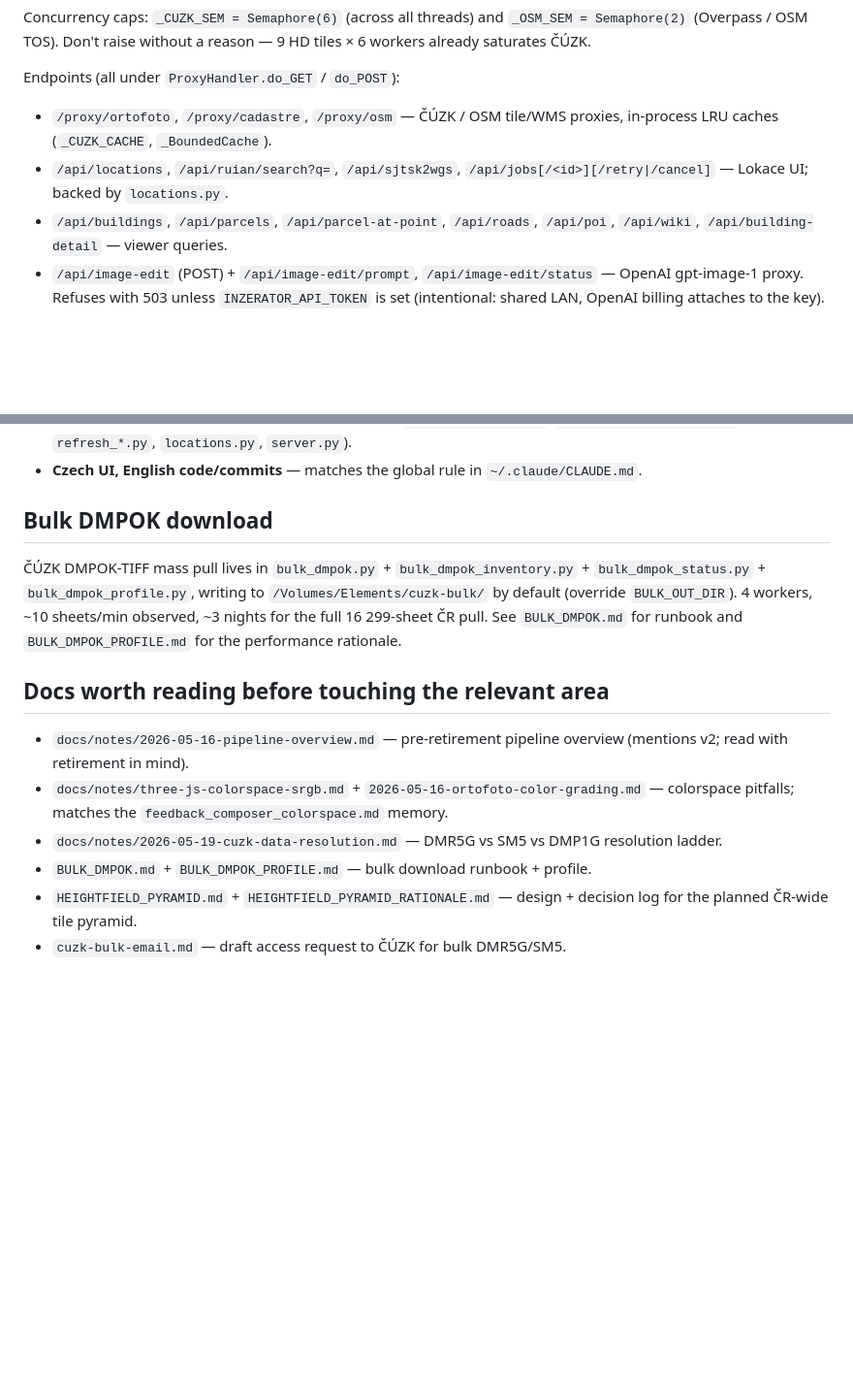
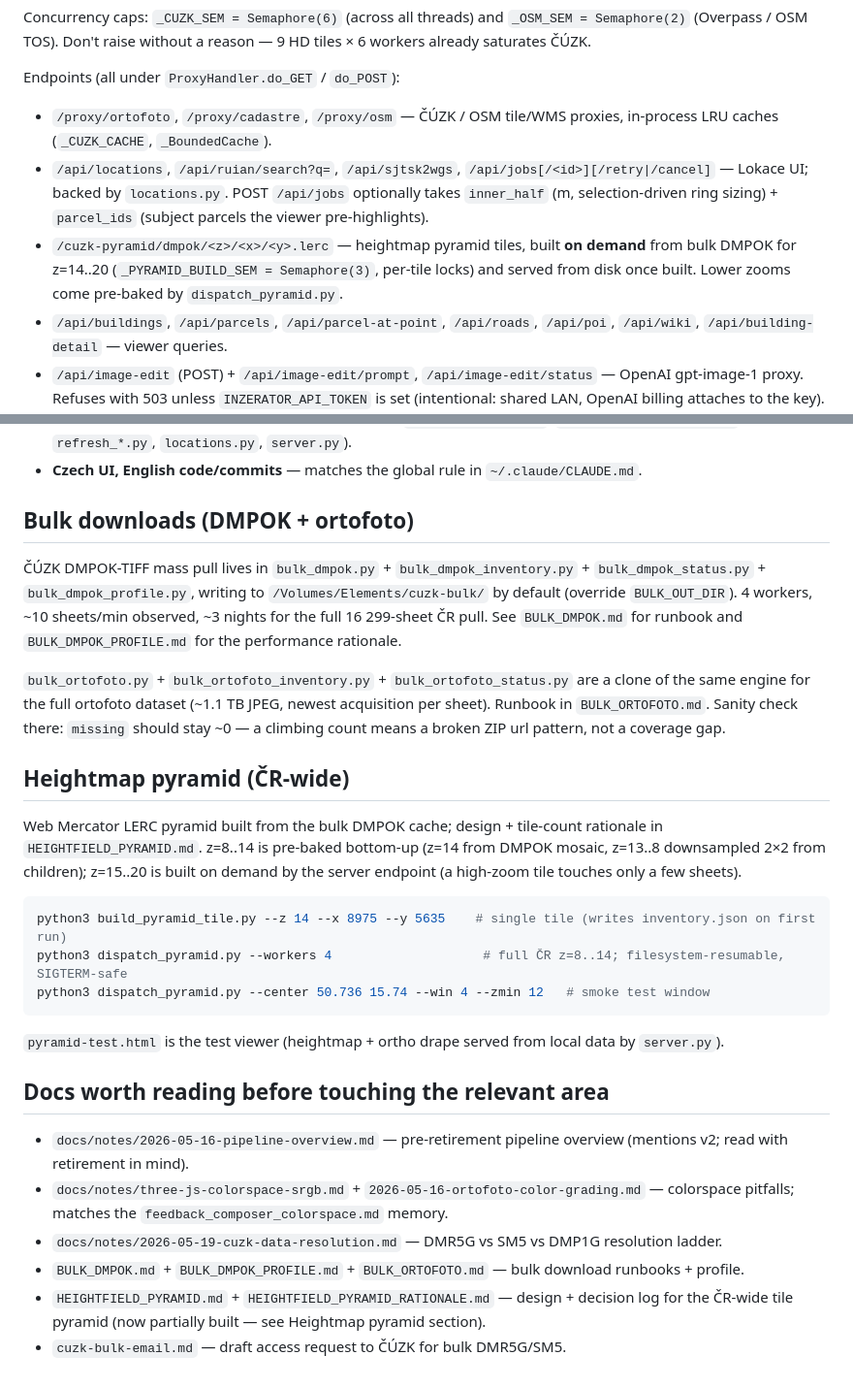
Before and after one commit to jakolar/inzerator, a Markdown page: CLAUDE.md, 2 parts joined by grey strips. Shown at 97% size. GitHub-like rendering; blank space fills up the shorter version.

Commit message:
docs(claude.md): pyramid subsystem, bulk ortofoto, selection-driven generation
Co-Authored-By: Claude Fable 5 <noreply@anthropic.com>

````diff
--- a/CLAUDE.md
+++ b/CLAUDE.md
@@ -24,7 +24,8 @@ Concurrency caps: `_CUZK_SEM = Semaphore(6)` (across all threads) and `_OSM_SEM
 Endpoints (all under `ProxyHandler.do_GET` / `do_POST`):
 
 - `/proxy/ortofoto`, `/proxy/cadastre`, `/proxy/osm` — ČÚZK / OSM tile/WMS proxies, in-process LRU caches (`_CUZK_CACHE`, `_BoundedCache`).
-- `/api/locations`, `/api/ruian/search?q=`, `/api/sjtsk2wgs`, `/api/jobs[/<id>][/retry|/cancel]` — Lokace UI; backed by `locations.py`.
+- `/api/locations`, `/api/ruian/search?q=`, `/api/sjtsk2wgs`, `/api/jobs[/<id>][/retry|/cancel]` — Lokace UI; backed by `locations.py`. POST `/api/jobs` optionally takes `inner_half` (m, selection-driven ring sizing) + `parcel_ids` (subject parcels the viewer pre-highlights).
+- `/cuzk-pyramid/dmpok/<z>/<x>/<y>.lerc` — heightmap pyramid tiles, built **on demand** from bulk DMPOK for z=14..20 (`_PYRAMID_BUILD_SEM = Semaphore(3)`, per-tile locks) and served from disk once built. Lower zooms come pre-baked by `dispatch_pyramid.py`.
 - `/api/buildings`, `/api/parcels`, `/api/parcel-at-point`, `/api/roads`, `/api/poi`, `/api/wiki`, `/api/building-detail` — viewer queries.
 - `/api/image-edit` (POST) + `/api/image-edit/prompt`, `/api/image-edit/status` — OpenAI gpt-image-1 proxy. Refuses with 503 unless `INZERATOR_API_TOKEN` is set (intentional: shared LAN, OpenAI billing attaches to the key). System prompt is read server-side from `image_edit_prompt.txt` — single source of truth, clients cannot override.
 
@@ -104,15 +108,29 @@ Negative S-JTSK coords need the `=` form (`--cx=-547700`), otherwise argparse sw
 - **`tiles_v2_` directory prefix** is unchanged after the v2 retirement — rename to `tiles_` is deferred until a separate sweep touches all hard-coded references (`gen_heightfield.py`, `dispatch_heightfield.py`, `refresh_*.py`, `locations.py`, `server.py`).
 - **Czech UI, English code/commits** — matches the global rule in `~/.claude/CLAUDE.md`.
 
-## Bulk DMPOK download
+## Bulk downloads (DMPOK + ortofoto)
 
 ČÚZK DMPOK-TIFF mass pull lives in `bulk_dmpok.py` + `bulk_dmpok_inventory.py` + `bulk_dmpok_status.py` + `bulk_dmpok_profile.py`, writing to `/Volumes/Elements/cuzk-bulk/` by default (override `BULK_OUT_DIR`). 4 workers, ~10 sheets/min observed, ~3 nights for the full 16 299-sheet ČR pull. See `BULK_DMPOK.md` for runbook and `BULK_DMPOK_PROFILE.md` for the performance rationale.
+
+`bulk_ortofoto.py` + `bulk_ortofoto_inventory.py` + `bulk_ortofoto_status.py` are a clone of the same engine for the full ortofoto dataset (~1.1 TB JPEG, newest acquisition per sheet). Runbook in `BULK_ORTOFOTO.md`. Sanity check there: `missing` should stay ~0 — a climbing count means a broken ZIP url pattern, not a coverage gap.
+
+## Heightmap pyramid (ČR-wide)
+
+Web Mercator LERC pyramid built from the bulk DMPOK cache; design + tile-count rationale in `HEIGHTFIELD_PYRAMID.md`. z=8..14 is pre-baked bottom-up (z=14 from DMPOK mosaic, z=13..8 downsampled 2×2 from children); z=15..20 is built on demand by the server endpoint (a high-zoom tile touches only a few sheets).
+
+```bash
+python3 build_pyramid_tile.py --z 14 --x 8975 --y 5635    # single tile (writes inventory.json on first run)
+python3 dispatch_pyramid.py --workers 4                    # full ČR z=8..14; filesystem-resumable, SIGTERM-safe
+python3 dispatch_pyramid.py --center 50.736 15.74 --win 4 --zmin 12   # smoke test window
+```
+
+`pyramid-test.html` is the test viewer (heightmap + ortho drape served from local data by `server.py`).
 
 ## Docs worth reading before touching the relevant area
 
 - `docs/notes/2026-05-16-pipeline-overview.md` — pre-retirement pipeline overview (mentions v2; read with retirement in mind).
 - `docs/notes/three-js-colorspace-srgb.md` + `2026-05-16-ortofoto-color-grading.md` — colorspace pitfalls; matches the `feedback_composer_colorspace.md` memory.
 - `docs/notes/2026-05-19-cuzk-data-resolution.md` — DMR5G vs SM5 vs DMP1G resolution ladder.
-- `BULK_DMPOK.md` + `BULK_DMPOK_PROFILE.md` — bulk download runbook + profile.
-- `HEIGHTFIELD_PYRAMID.md` + `HEIGHTFIELD_PYRAMID_RATIONALE.md` — design + decision log for the planned ČR-wide tile pyramid.
+- `BULK_DMPOK.md` + `BULK_DMPOK_PROFILE.md` + `BULK_ORTOFOTO.md` — bulk download runbooks + profile.
+- `HEIGHTFIELD_PYRAMID.md` + `HEIGHTFIELD_PYRAMID_RATIONALE.md` — design + decision log for the ČR-wide tile pyramid (now partially built — see Heightmap pyramid section).
 - `cuzk-bulk-email.md` — draft access request to ČÚZK for bulk DMR5G/SM5.
````
Also changed, not shown: other parts of CLAUDE.md (+4 -1 lines).
